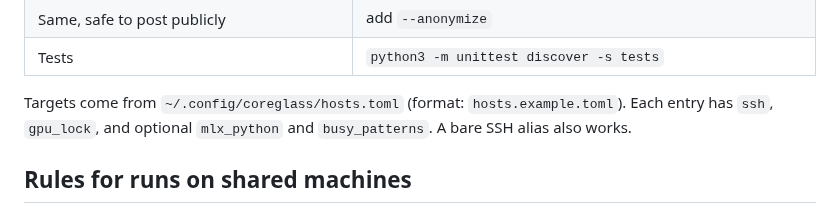
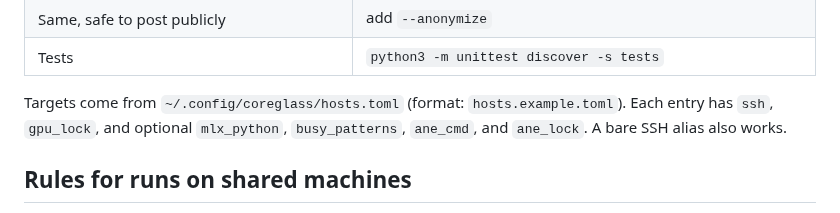
Before and after one commit to joshuaswarren/coreglass, a Markdown page: AGENTS.md, the part around the change. GitHub-like rendering.

```diff
--- a/AGENTS.md
+++ b/AGENTS.md
@@ -26,7 +26,7 @@ Python 3.11+, standard library only. Chrome or Chromium is needed only for `--pn
 | Tests | `python3 -m unittest discover -s tests` |
 
 Targets come from `~/.config/coreglass/hosts.toml` (format: `hosts.example.toml`). Each entry has
-`ssh`, `gpu_lock`, and optional `mlx_python` and `busy_patterns`. A bare SSH alias also works.
+`ssh`, `gpu_lock`, and optional `mlx_python`, `busy_patterns`, `ane_cmd`, and `ane_lock`. A bare SSH alias also works.
 
 ## Rules for runs on shared machines
 
```
Also changed, not shown: README.md (+7 -5 lines), docs/DESIGN.md (+4 -3 lines), docs/app.png, 11 other files.
